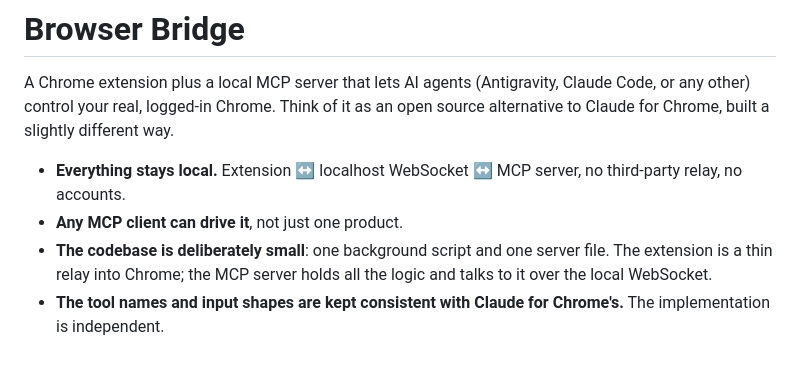
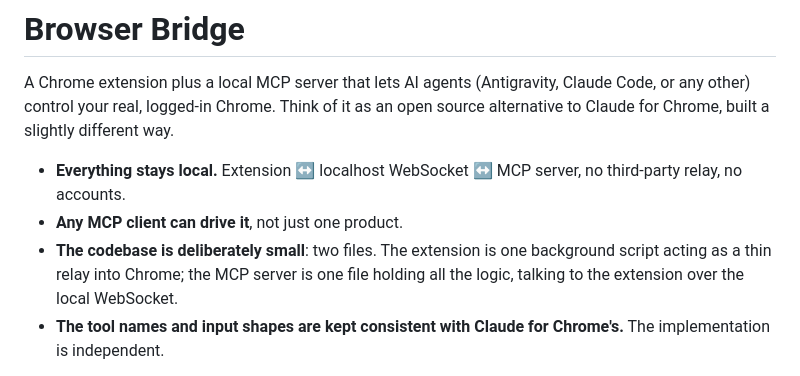
Before and after one commit to ykdojo/browser-bridge, a Markdown page: README.md, the part around the change. Rendered like a GitHub page.

Commit message:
Make clear which file is the extension

```diff
--- a/README.md
+++ b/README.md
@@ -4,7 +4,7 @@ A Chrome extension plus a local MCP server that lets AI agents (Antigravity, Cla
 
 - **Everything stays local.** Extension ↔ localhost WebSocket ↔ MCP server, no third-party relay, no accounts.
 - **Any MCP client can drive it**, not just one product.
-- **The codebase is deliberately small**: one background script and one server file. The extension is a thin relay into Chrome; the MCP server holds all the logic and talks to it over the local WebSocket.
+- **The codebase is deliberately small**: two files. The extension is one background script acting as a thin relay into Chrome; the MCP server is one file holding all the logic, talking to the extension over the local WebSocket.
 - **The tool names and input shapes are kept consistent with Claude for Chrome's.** The implementation is independent.
 
 Tools that are features of the Claude product rather than browser primitives are left out: image/file upload, GIF recording, plan approval, shortcuts, window resizing. Also not replicated yet: Claude for Chrome's guardrails (site permissions, blocked categories, confirmation prompts) - see Known gaps.
```
